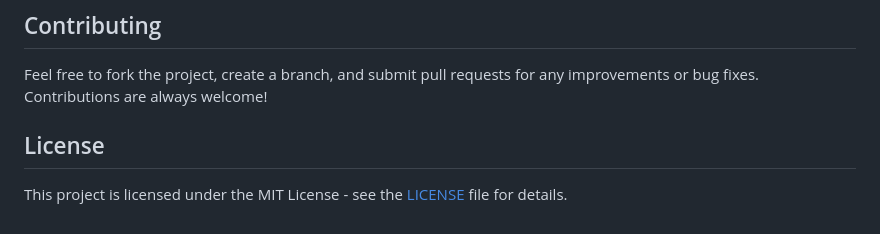
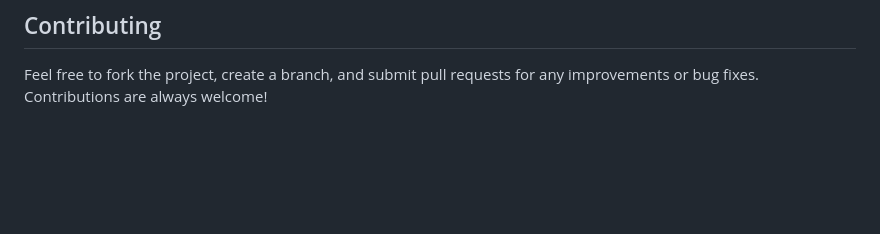
Before and after one commit to DaveTron4/QR_Code, a Markdown page: README.md, the part around the change. GitHub-like rendering; blank space fills up the shorter version.

```diff
--- a/README.md
+++ b/README.md
@@ -114,6 +114,3 @@ A cleanup task runs in the background to automatically delete QR code files that
 
 ## Contributing
 Feel free to fork the project, create a branch, and submit pull requests for any improvements or bug fixes. Contributions are always welcome!
-
-## License
-This project is licensed under the MIT License - see the [LICENSE](LICENSE) file for details.
```
